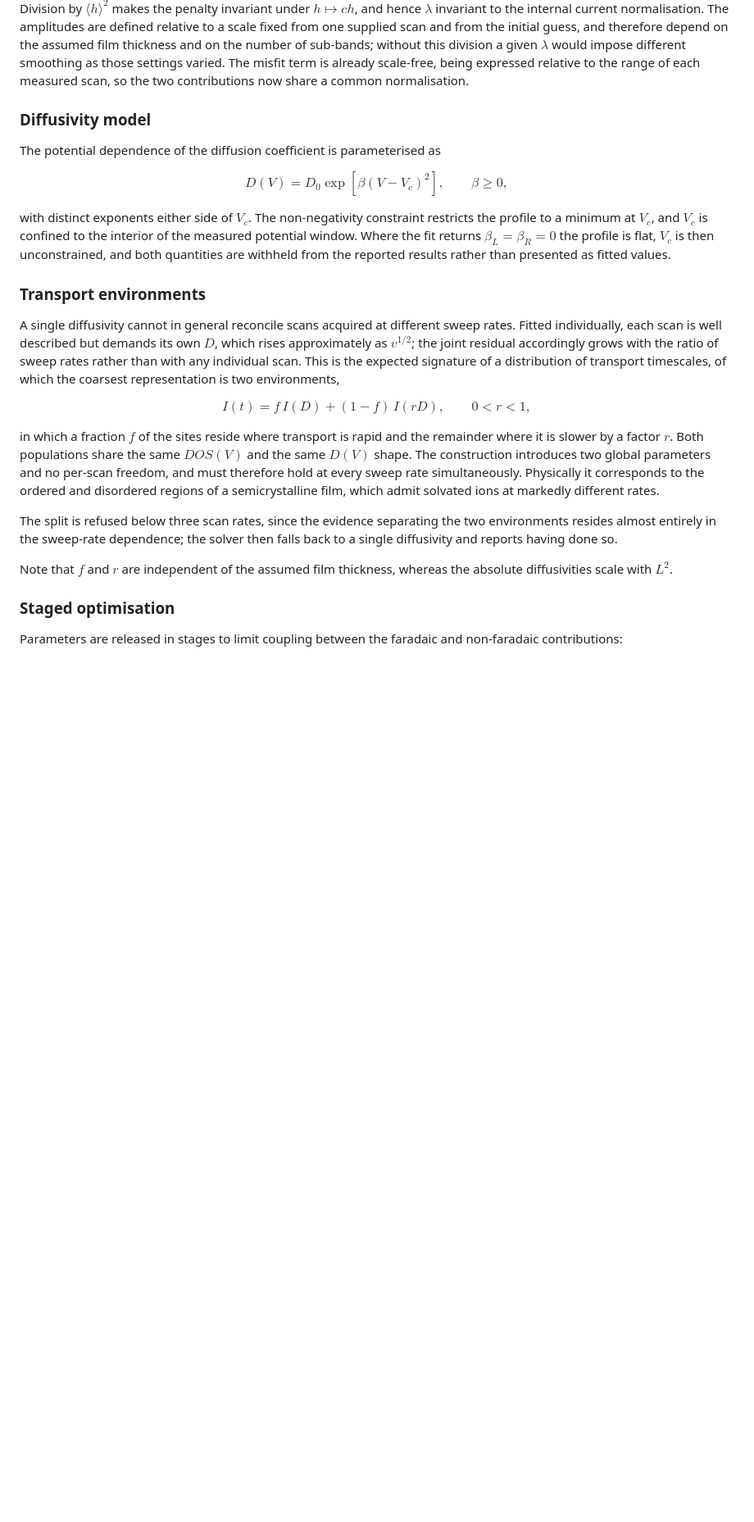
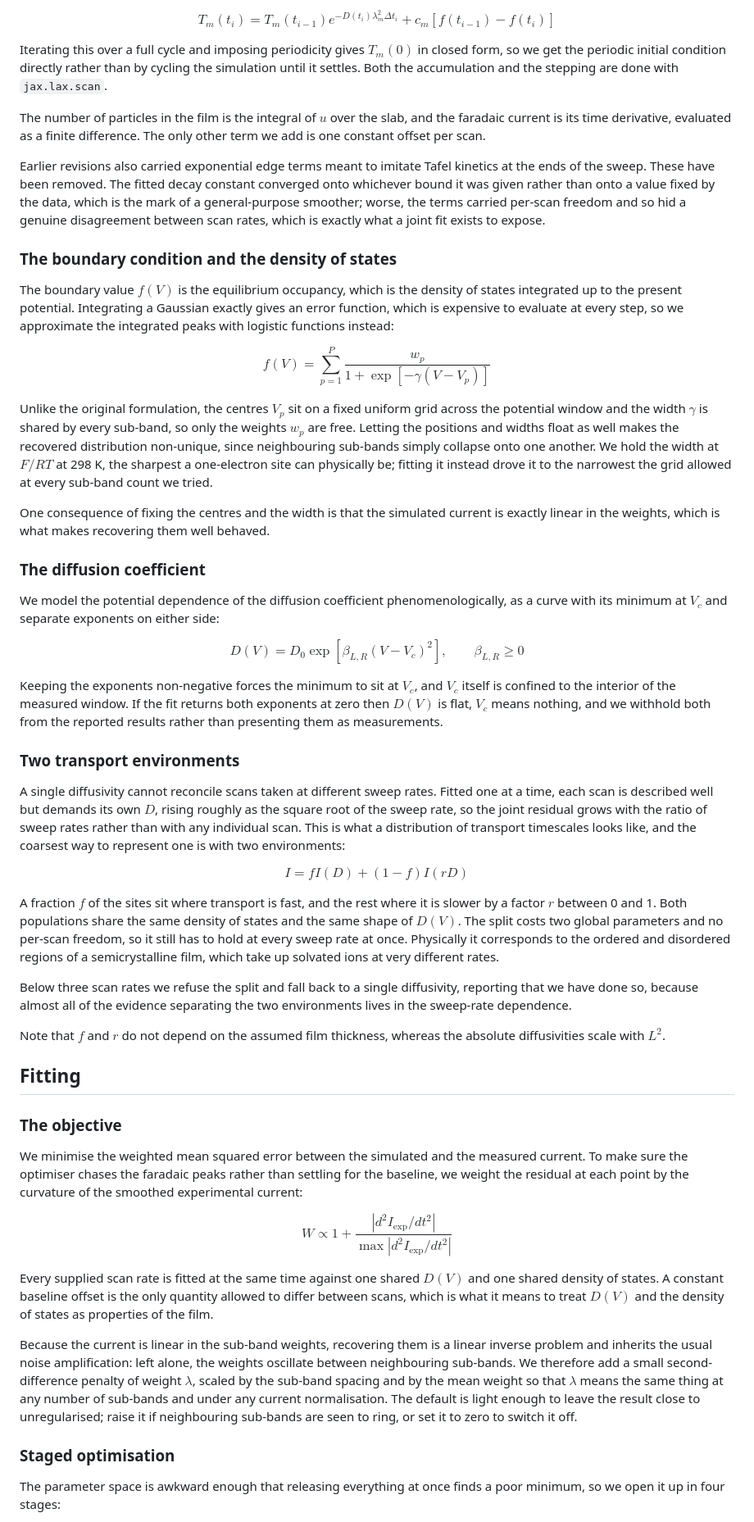
Before and after one commit to rodrigoms765-ops/cv-curve-fitter, a Markdown page: README.md, the part around one of its changes. Shown at 82% size. Rendered like a GitHub page; blank space fills up the shorter version.

```diff
--- a/README.md
+++ b/README.md
@@ -40,27 +42,55 @@ where $h_i$ denotes the amplitude of sub-band $i$, $\Delta V$ their spacing, and
 
-Division by $\langle h \rangle^2$ makes the penalty invariant under $h \mapsto ch$, and hence $\lambda$ invariant to the internal current normalisation. The amplitudes are defined relative to a scale fixed from one supplied scan and from the initial guess, and therefore depend on the assumed film thickness and on the number of sub-bands; without this division a given $\lambda$ would impose different smoothing as those settings varied. The misfit term is already scale-free, being expressed relative to the range of each measured scan, so the two contributions now share a common normalisation.
+$$T_m(t_i) = T_m(t_{i-1}) e^{-D(t_i)\lambda_m^2 \Delta t_i} + c_m\left[f(t_{i-1}) - f(t_i)\right]$$
 
-### Diffusivity model
+Iterating this over a full cycle and imposing periodicity gives $T_m(0)$ in closed form, so we get the periodic initial condition directly rather than by cycling the simulation until it settles. Both the accumulation and the stepping are done with `jax.lax.scan`.
 
-The potential dependence of the diffusion coefficient is parameterised as
+The number of particles in the film is the integral of $u$ over the slab, and the faradaic current is its time derivative, evaluated as a finite difference. The only other term we add is one constant offset per scan.
 
-$$D(V) = D_0 \exp\left[\beta (V - V_c)^2\right], \qquad \beta \geq 0,$$
+Earlier revisions also carried exponential edge terms meant to imitate Tafel kinetics at the ends of the sweep. These have been removed. The fitted decay constant converged onto whichever bound it was given rather than onto a value fixed by the data, which is the mark of a general-purpose smoother; worse, the terms carried per-scan freedom and so hid a genuine disagreement between scan rates, which is exactly what a joint fit exists to expose.
 
-with distinct exponents either side of $V_c$. The non-negativity constraint restricts the profile to a minimum at $V_c$, and $V_c$ is confined to the interior of the measured potential window. Where the fit returns $\beta_L = \beta_R = 0$ the profile is flat, $V_c$ is then unconstrained, and both quantities are withheld from the reported results rather than presented as fitted values.
+### The boundary condition and the density of states
 
-### Transport environments
+The boundary value $f(V)$ is the equilibrium occupancy, which is the density of states integrated up to the present potential. Integrating a Gaussian exactly gives an error function, which is expensive to evaluate at every step, so we approximate the integrated peaks with logistic functions instead:
 
-A single diffusivity cannot in general reconcile scans acquired at different sweep rates. Fitted individually, each scan is well described but demands its own $D$, which rises approximately as $v^{1/2}$; the joint residual accordingly grows with the ratio of sweep rates rather than with any individual scan. This is the expected signature of a distribution of transport timescales, of which the coarsest representation is two environments,
+$$f(V) = \sum_{p=1}^{P} \frac{w_p}{1 + \exp\left[-\gamma(V - V_p)\right]}$$
 
-$$I(t) = f\,I\!\left(D\right) + (1-f)\,I\!\left(r D\right), \qquad 0 < r < 1,$$
+Unlike the original formulation, the centres $V_p$ sit on a fixed uniform grid across the potential window and the width $\gamma$ is shared by every sub-band, so only the weights $w_p$ are free. Letting the positions and widths float as well makes the recovered distribution non-unique, since neighbouring sub-bands simply collapse onto one another. We hold the width at $F/RT$ at 298 K, the sharpest a one-electron site can physically be; fitting it instead drove it to the narrowest the grid allowed at every sub-band count we tried.
 
-in which a fraction $f$ of the sites reside where transport is rapid and the remainder where it is slower by a factor $r$. Both populations share the same $DOS(V)$ and the same $D(V)$ shape. The construction introduces two global parameters and no per-scan freedom, and must therefore hold at every sweep rate simultaneously. Physically it corresponds to the ordered and disordered regions of a semicrystalline film, which admit solvated ions at markedly different rates.
+One consequence of fixing the centres and the width is that the simulated current is exactly linear in the weights, which is what makes recovering them well behaved.
 
-The split is refused below three scan rates, since the evidence separating the two environments resides almost entirely in the sweep-rate dependence; the solver then falls back to a single diffusivity and reports having done so.
+### The diffusion coefficient
 
-Note that $f$ and $r$ are independent of the assumed film thickness, whereas the absolute diffusivities scale with $L^2$.
+We model the potential dependence of the diffusion coefficient phenomenologically, as a curve with its minimum at $V_c$ and separate exponents on either side:
+
+$$D(V) = D_0 \exp\left[\beta_{L,R}(V - V_c)^2\right], \qquad \beta_{L,R} \geq 0$$
+
+Keeping the exponents non-negative forces the minimum to sit at $V_c$, and $V_c$ itself is confined to the interior of the measured window. If the fit returns both exponents at zero then $D(V)$ is flat, $V_c$ means nothing, and we withhold both from the reported results rather than presenting them as measurements.
+
+### Two transport environments
+
+A single diffusivity cannot reconcile scans taken at different sweep rates. Fitted one at a time, each scan is described well but demands its own $D$, rising roughly as the square root of the sweep rate, so the joint residual grows with the ratio of sweep rates rather than with any individual scan. This is what a distribution of transport timescales looks like, and the coarsest way to represent one is with two environments:
+
+$$I = f I(D) + (1-f) I(rD)$$
+
+A fraction $f$ of the sites sit where transport is fast, and the rest where it is slower by a factor $r$ between 0 and 1. Both populations share the same density of states and the same shape of $D(V)$. The split costs two global parameters and no per-scan freedom, so it still has to hold at every sweep rate at once. Physically it corresponds to the ordered and disordered regions of a semicrystalline film, which take up solvated ions at very different rates.
+
+Below three scan rates we refuse the split and fall back to a single diffusivity, reporting that we have done so, because almost all of the evidence separating the two environments lives in the sweep-rate dependence.
+
+Note that $f$ and $r$ do not depend on the assumed film thickness, whereas the absolute diffusivities scale with $L^2$.
+
+## Fitting
+
+### The objective
+
+We minimise the weighted mean squared error between the simulated and the measured current. To make sure the optimiser chases the faradaic peaks rather than settling for the baseline, we weight the residual at each point by the curvature of the smoothed experimental current:
+
+$$W \propto 1 + \frac{\left| d^2 I_{\exp} / dt^2 \right|}{\max \left| d^2 I_{\exp} / dt^2 \right|}$$
+
+Every supplied scan rate is fitted at the same time against one shared $D(V)$ and one shared density of states. A constant baseline offset is the only quantity allowed to differ between scans, which is what it means to treat $D(V)$ and the density of states as properties of the film.
+
+Because the current is linear in the sub-band weights, recovering them is a linear inverse problem and inherits the usual noise amplification: left alone, the weights oscillate between neighbouring sub-bands. We therefore add a small second-difference penalty of weight $\lambda$, scaled by the sub-band spacing and by the mean weight so that $\lambda$ means the same thing at any number of sub-bands and under any current normalisation. The default is light enough to leave the result close to unregularised; raise it if neighbouring sub-bands are seen to ring, or set it to zero to switch it off.
 
 ### Staged optimisation
 
-Parameters are released in stages to limit coupling between the faradaic and non-faradaic contributions:
+The parameter space is awkward enough that releasing everything at once finds a poor minimum, so we open it up in four stages:
 
```
Also changed, not shown: other parts of README.md (+40 -35 lines).
